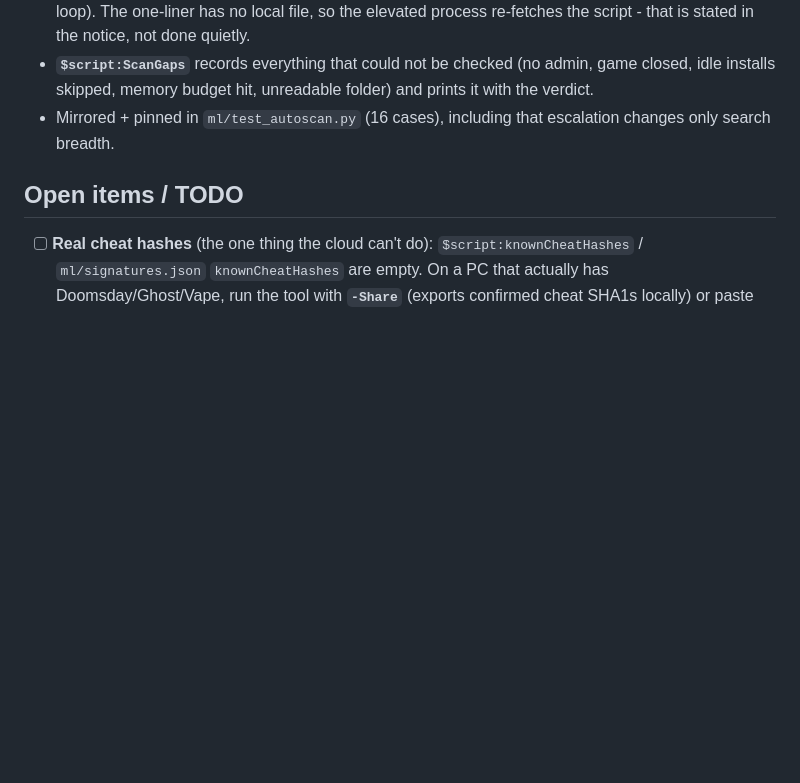
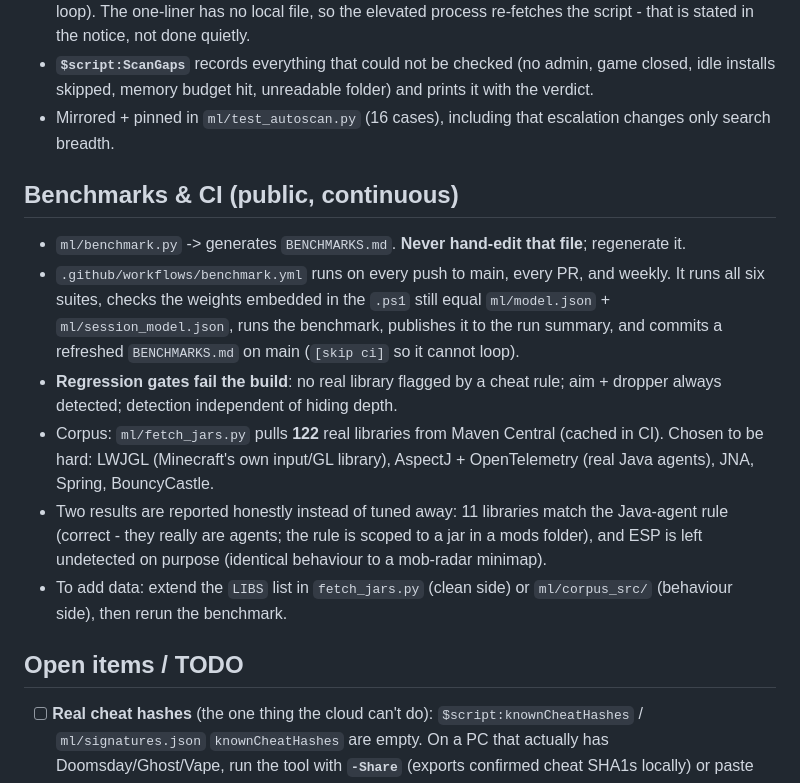
Before and after one commit to QDHShamiro/AsyncAnalyzer, a Markdown page: STATUS.md, the part around the change. Drawn GitHub-style; blank space fills up the shorter version.

Commit message:
Document the benchmark and CI setup for whoever picks this up next
BENCHMARKS.md is generated - noting that in STATUS.md so nobody hand-edits it and
has their work overwritten by the next CI run.

Co-Authored-By: Claude Opus 5 <noreply@anthropic.com>
Claude-Session: https://claude.ai/code/session_012BpK3FzynwtcT2URHpCZnn

```diff
--- a/STATUS.md
+++ b/STATUS.md
@@ -107,6 +107,14 @@ Proven: `ml/test_session.py` 20/20; live backend test learned a novel whole-scan
 - **`$script:ScanGaps`** records everything that could not be checked (no admin, game closed, idle installs skipped, memory budget hit, unreadable folder) and prints it with the verdict.
 - Mirrored + pinned in `ml/test_autoscan.py` (16 cases), including that escalation changes only search breadth.
 
+## Benchmarks & CI (public, continuous)
+- `ml/benchmark.py` -> generates `BENCHMARKS.md`. **Never hand-edit that file**; regenerate it.
+- `.github/workflows/benchmark.yml` runs on every push to main, every PR, and weekly. It runs all six suites, checks the weights embedded in the `.ps1` still equal `ml/model.json` + `ml/session_model.json`, runs the benchmark, publishes it to the run summary, and commits a refreshed `BENCHMARKS.md` on main (`[skip ci]` so it cannot loop).
+- **Regression gates fail the build**: no real library flagged by a cheat rule; aim + dropper always detected; detection independent of hiding depth.
+- Corpus: `ml/fetch_jars.py` pulls **122** real libraries from Maven Central (cached in CI). Chosen to be hard: LWJGL (Minecraft's own input/GL library), AspectJ + OpenTelemetry (real Java agents), JNA, Spring, BouncyCastle.
+- Two results are reported honestly instead of tuned away: 11 libraries match the Java-agent rule (correct - they really are agents; the rule is scoped to a jar in a mods folder), and ESP is left undetected on purpose (identical behaviour to a mob-radar minimap).
+- To add data: extend the `LIBS` list in `fetch_jars.py` (clean side) or `ml/corpus_src/` (behaviour side), then rerun the benchmark.
+
 ## Open items / TODO
 - [ ] **Real cheat hashes** (the one thing the cloud can't do): `$script:knownCheatHashes` / `ml/signatures.json` `knownCheatHashes` are empty. On a PC that actually has Doomsday/Ghost/Vape, run the tool with **`-Share`** (exports confirmed cheat SHA1s locally) or paste the SHA1 into `signatures.json` → instant 100% detection for the whole team. The tool already detects Doomsday without a hash (random-name → Review, package path / cheat site → Confirmed); the hash just makes it instant + certain.
 - [ ] **Live Windows test** - THE open item. Shamiro decided: run `-SelfTest` (expect **26/26**) and one real scan BEFORE merging PR #2. Nothing has ever run in real PowerShell.
```
